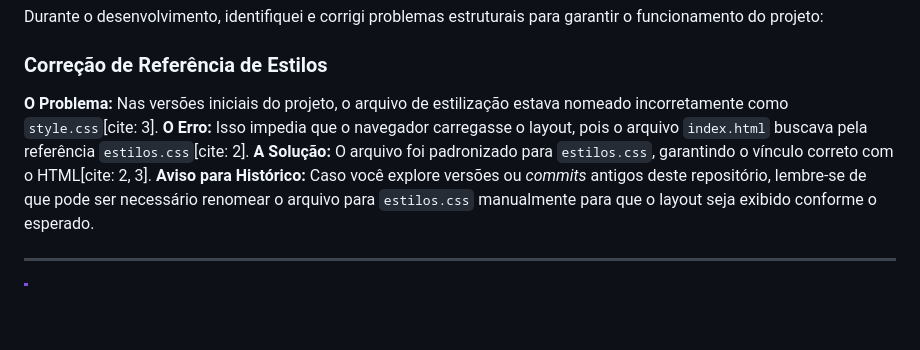
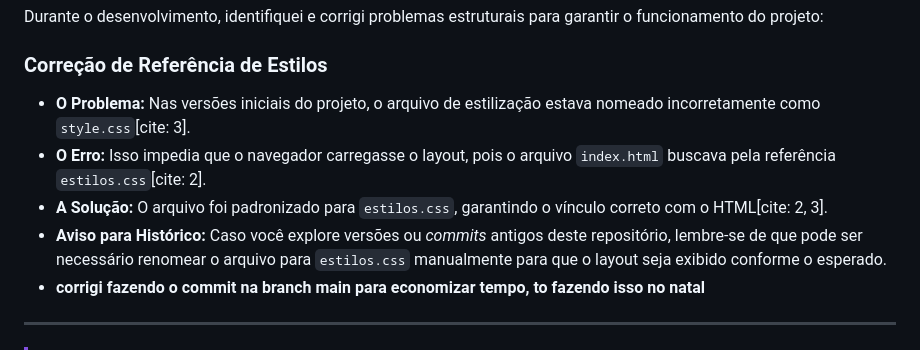
Before and after one commit to Nayko01/AprendendoWeb, a Markdown page: README.md, the part around the change. Rendered like a GitHub page; blank space fills up the shorter version.

Commit message:
correção readme.
Duplicated the explanation about the styling file issue and added a note about committing on the main branch during the holiday.

```diff
--- a/README.md
+++ b/README.md
@@ -53,10 +53,11 @@ O projeto é composto pelos seguintes arquivos:
 Durante o desenvolvimento, identifiquei e corrigi problemas estruturais para garantir o funcionamento do projeto:
 
 ### **Correção de Referência de Estilos**
-**O Problema:** Nas versões iniciais do projeto, o arquivo de estilização estava nomeado incorretamente como `style.css`[cite: 3].
-**O Erro:** Isso impedia que o navegador carregasse o layout, pois o arquivo `index.html` buscava pela referência `estilos.css`[cite: 2].
-**A Solução:** O arquivo foi padronizado para `estilos.css`, garantindo o vínculo correto com o HTML[cite: 2, 3].
-**Aviso para Histórico:** Caso você explore versões ou *commits* antigos deste repositório, lembre-se de que pode ser necessário renomear o arquivo para `estilos.css` manualmente para que o layout seja exibido conforme o esperado.
+* **O Problema:** Nas versões iniciais do projeto, o arquivo de estilização estava nomeado incorretamente como `style.css`[cite: 3].
+* **O Erro:** Isso impedia que o navegador carregasse o layout, pois o arquivo `index.html` buscava pela referência `estilos.css`[cite: 2].
+* **A Solução:** O arquivo foi padronizado para `estilos.css`, garantindo o vínculo correto com o HTML[cite: 2, 3].
+* **Aviso para Histórico:** Caso você explore versões ou *commits* antigos deste repositório, lembre-se de que pode ser necessário renomear o arquivo para `estilos.css` manualmente para que o layout seja exibido conforme o esperado.
+* **corrigi fazendo o commit na branch main para economizar tempo, to fazendo isso no natal**
 
 ---
 
```
